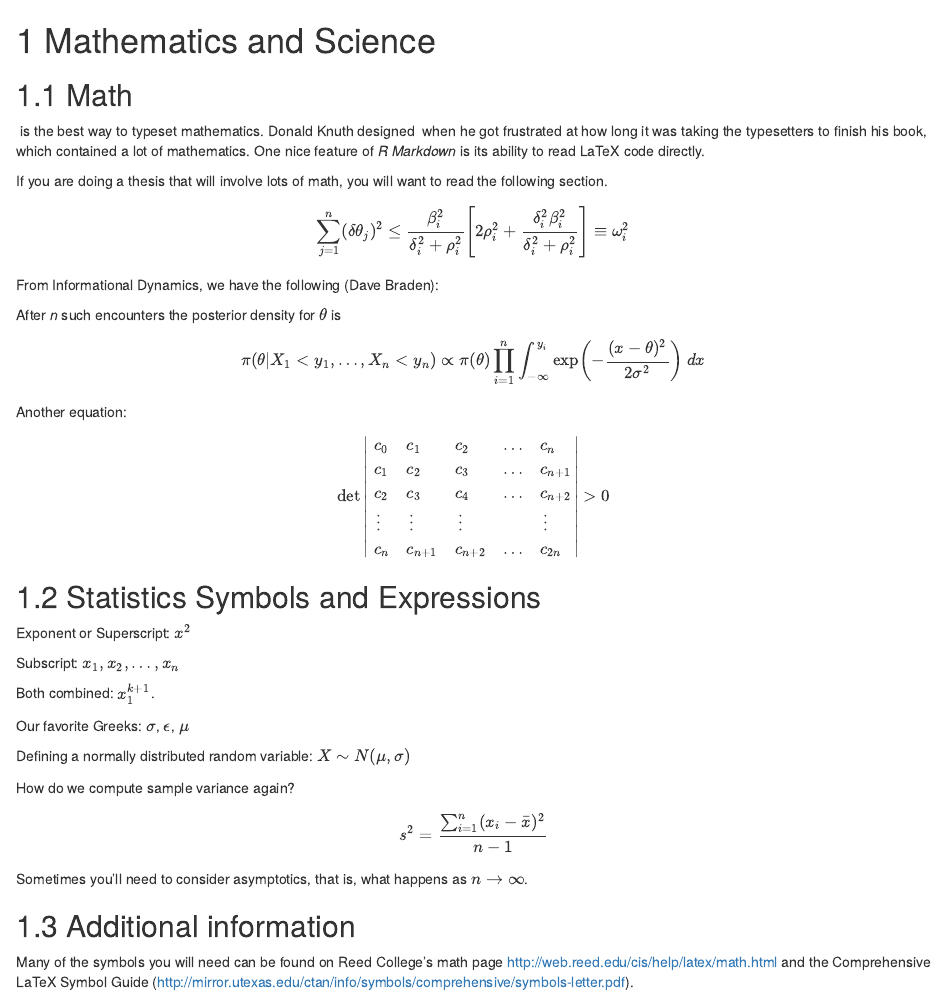
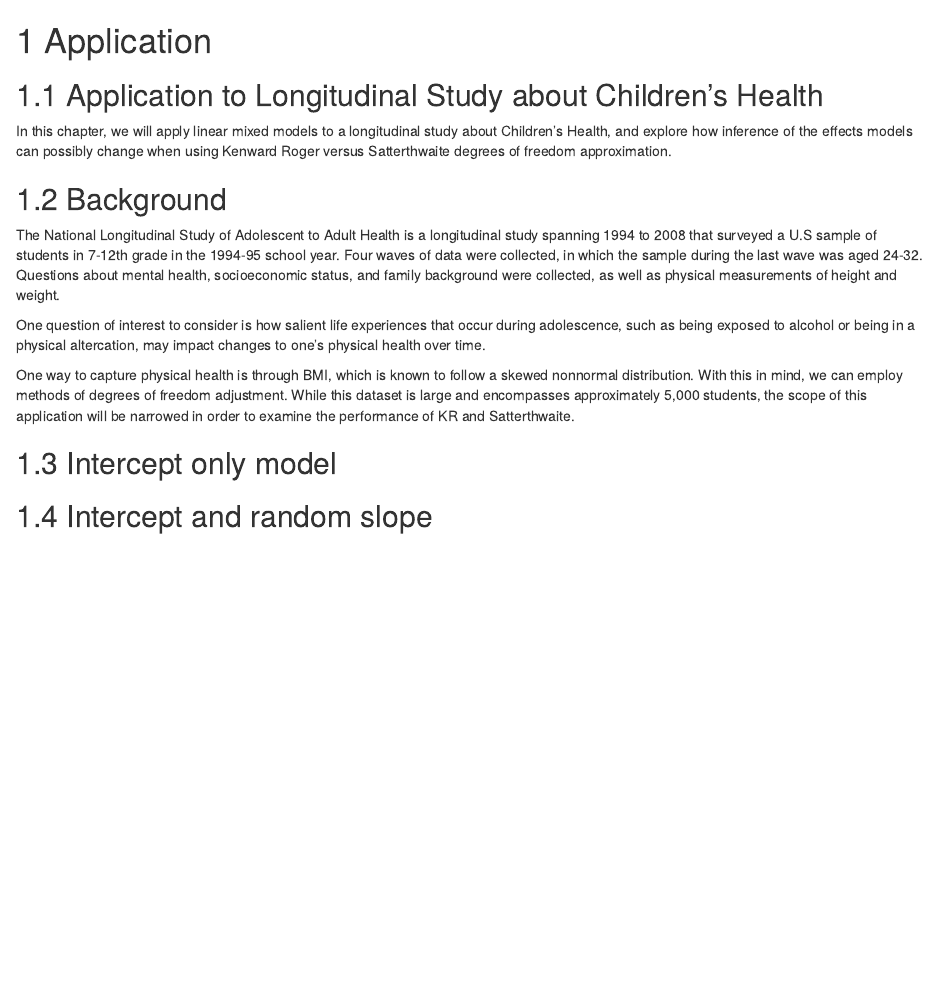
Before and after one commit to jeyu22/jeyuthesis, an R Markdown document (index/03-chap3.Rmd): the page in a window 1100 px wide, from its top. Rendered offline with R 4.5, knitr and Pandoc, with nearby package versions; drawn as R Markdown's standard HTML page in place of the format the file asks for.

Commit message:
barely working on chp 3

````diff
--- a/index/03-chap3.Rmd
+++ b/index/03-chap3.Rmd
@@ -1,5 +1,4 @@
-# Mathematics and Science {#math-sci}
+# Application {#math-sci}
 
-## Math
 
-\TeX\ is the best way to typeset mathematics. Donald Knuth designed \TeX\ when he got frustrated at how long it was taking the typesetters to finish his book, which contained a lot of mathematics.  One nice feature of _R Markdown_ is its ability to read LaTeX code directly.
+```{r, include = FALSE}
@@ -6,61 +10,23 @@
+child_data <- readRDS(here::here("child_data.Rds"))
+```
 
-If you are doing a thesis that will involve lots of math, you will want to read the following section.
+
+## Application to Longitudinal Study about Children's Health
+
+In this chapter, we will apply linear mixed models to a longitudinal study about Children's Health, and explore how inference of the effects models can possibly change when using Kenward Roger versus Satterthwaite degrees of freedom approximation.
+
+## Background
+
+The National Longitudinal Study of Adolescent to Adult Health is a longitudinal study spanning 1994 to 2008 that surveyed a U.S sample of students in 7-12th grade in the 1994-95 school year. Four waves of data were collected, in which the sample during the last wave was aged 24-32. Questions about mental health, socioeconomic status, and family background were collected, as well as physical measurements of height and weight.
+
+One question of interest to consider is how salient life experiences that occur during adolescence, such as being exposed to alcohol or being in a physical altercation, may impact changes to one's physical health over time.
+
+One way to capture physical health is through BMI, which is known to follow a skewed nonnormal distribution. With this in mind, we can employ methods of degrees of freedom adjustment. While this dataset is large and encompasses approximately 5,000 students, the scope of this application will be narrowed in order to examine the performance of KR and Satterthwaite.
 
 
 
-$$
-\sum_{j=1}^n (\delta\theta_j)^2 \leq
-\frac{\beta_i^2}{\delta_i^2 + \rho_i^2}
-\left[ 2\rho_i^2 + \frac{\delta_i^2\beta_i^2}{\delta_i^2 + \rho_i^2} \right] \equiv \omega_i^2
-$$
-
-From Informational Dynamics, we have the following (Dave Braden):
-
-After _n_ such encounters the posterior density for $\theta$ is
-
-$$
-\pi(\theta|X_1< y_1,\dots,X_n<y_n) \varpropto \pi(\theta) \prod_{i=1}^n\int_{-\infty}^{y_i}
-   \exp\left(-\frac{(x-\theta)^2}{2\sigma^2}\right)\ dx
-$$
-
-Another equation:
-
-$$
-\det\left|\,\begin{matrix}%
-c_0&c_1\hfill&c_2\hfill&\ldots&c_n\hfill\cr
-c_1&c_2\hfill&c_3\hfill&\ldots&c_{n+1}\hfill\cr
-c_2&c_3\hfill&c_4\hfill&\ldots&c_{n+2}\hfill\cr
-\,\vdots\hfill&\,\vdots\hfill&
-  \,\vdots\hfill&&\,\vdots\hfill\cr
-c_n&c_{n+1}\hfill&c_{n+2}\hfill&\ldots&c_{2n}\hfill\cr
-\end{matrix}\right|>0
-$$
-
-## Statistics Symbols and Expressions
-
-<!--
-The \noindent command below does what you'd expect:  it forces the current line/paragraph to not indent. This was done here to match the format of the LaTeX thesis PDF.
--->
-
-\noindent Exponent or Superscript: $x^2$
-
-\noindent Subscript: $x_1, x_2, \dots, x_n$
-
-\noindent Both combined: $x_1^{k+1}$.
-
-
-\noindent Our favorite Greeks: $\sigma$, $\epsilon$, $\mu$
-
-\noindent Defining a normally distributed random variable: $X\sim N(\mu, \sigma)$
-
-How do we compute sample variance again?
-
-$$s^2 = \frac{\sum_{i=1}^n (x_i-\bar x)^2}{n-1}$$
-
-Sometimes  you'll need to consider asymptotics, that is, what happens as $n\rightarrow \infty$.
+## Intercept only model
 
 
 
-## Additional information
-
-Many of the symbols you will need can be found on Reed College's math page <http://web.reed.edu/cis/help/latex/math.html> and the Comprehensive LaTeX Symbol Guide (<http://mirror.utexas.edu/ctan/info/symbols/comprehensive/symbols-letter.pdf>).
+## Intercept and random slope
````
Also changed, not shown: index/03-chap3.Rmd (5 more changed lines).
